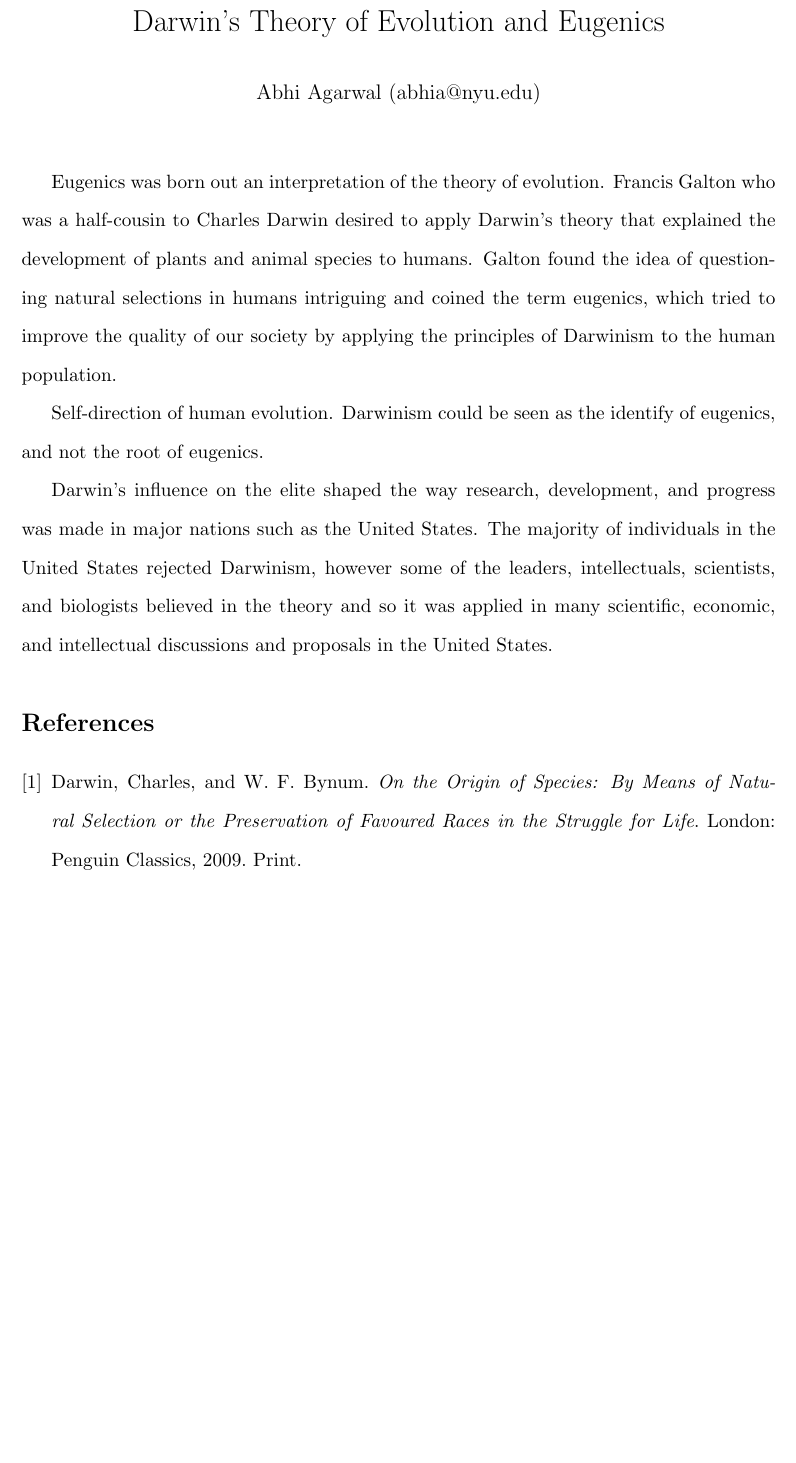
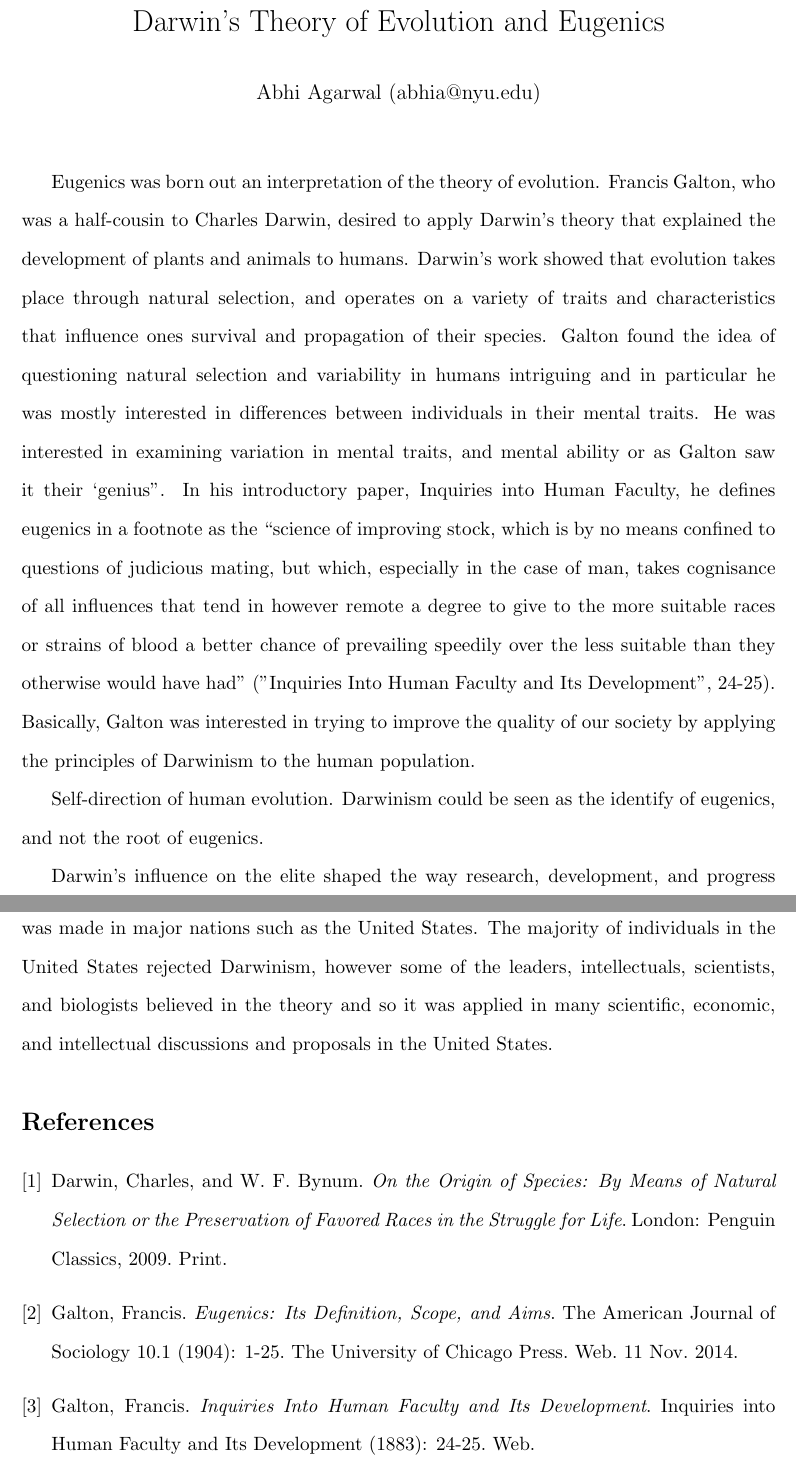
Before and after one commit to AbhiAgarwal/gallatin, a LaTeX document (Classes/The Darwinian Revolution/Essay2/Agarwal.tex): part of the page before the commit and two parts of pages 1 and 2 of 2 after it, the two joined at a grey line, cut so that both start at the same text, the shorter picture padded with empty space. Compiled offline with pdfLaTeX.

Commit message:
A First structure

```diff
--- a/Classes/The Darwinian Revolution/Essay2/Agarwal.tex
+++ b/Classes/The Darwinian Revolution/Essay2/Agarwal.tex
@@ -38,11 +38,23 @@
 % Galton's Introduction
 % Galton -> Father of Behavioral Statistics,
 % Will our children be born with more virtuous dispositions, if we ourselves have acquired virtuous habits? Or are we no more than passive transmitters of a nature we have received, and which we have no power to modify? (http://psychclassics.yorku.ca/Galton/talent.htm)
-\par Eugenics was born out an interpretation of the theory of evolution. Francis Galton who was a half-cousin to Charles Darwin desired to apply Darwin's theory that explained the development of plants and animal species to humans. Galton found the idea of questioning natural selections in humans intriguing and coined the term eugenics, which tried to improve the quality of our society by applying the principles of Darwinism to the human population.
 
+% Galton's Introduction
 % Meaning of the word Eugenics
 % http://www.eubios.info/EJ93/ej93e.htm
 % science of improving stock-not only by judicious mating, but whatever tends to give the more suitable races or strains of blood a better chance of prevailing over the less suitable than they otherwise would have had.
+% Man was still evolving, Galton believed that a wide range of human characteristics were inherited, including mental, physical, and moral traits.
+% Galton was not a biologist, but he was a mathematician so he saw it as a statistical problem rather than a mathematical problem. He wanted to improve the probability or the odds in general rather than focusing on individuals.
+
+\par
+% Point 1
+Eugenics was born out an interpretation of the theory of evolution. Francis Galton, who was a half-cousin to Charles Darwin, desired to apply Darwin's theory that explained the development of plants and animals to humans. Darwin's work showed that evolution takes place through natural selection, and operates on a variety of traits and characteristics that influence ones survival and propagation of their species.
+% Point 2
+Galton found the idea of questioning natural selection and variability in humans intriguing and in particular he was mostly interested in differences between individuals in their mental traits. He was interested in examining variation in mental traits, and mental ability or as Galton saw it their `genius".
+% Point 3
+In his introductory paper, Inquiries into Human Faculty, he defines eugenics in a footnote as the ``science of improving stock, which is by no means confined to questions of judicious mating, but which, especially in the case of man, takes cognisance of all influences that tend in however remote a degree to give to the more suitable races or strains of blood a better chance of prevailing speedily over the less suitable than they otherwise would have had" ("Inquiries Into Human Faculty and Its Development", 24-25).
+% Galton
+Basically, Galton was interested in trying to improve the quality of our society by applying the principles of Darwinism to the human population.
 
 \par Self-direction of human evolution. Darwinism could be seen as the identify of eugenics, and not the root of eugenics.
 
@@ -60,9 +72,18 @@
 \begin{thebibliography}{9}
 \bibitem{1}
   Darwin, Charles, and W. F. Bynum.
-  \emph{On the Origin of Species: By Means of Natural Selection or the Preservation of Favoured Races in the Struggle for Life}.
+  \emph{On the Origin of Species: By Means of Natural Selection or the Preservation of Favored Races in the Struggle for Life}.
   London: Penguin Classics, 2009.
   Print.
-
+\bibitem{2}
+  Galton, Francis.
+  \emph{Eugenics: Its Definition, Scope, and Aims}.
+  The American Journal of Sociology 10.1 (1904): 1-25.
+  The University of Chicago Press. Web. 11 Nov. 2014.
+\bibitem{1}
+  Galton, Francis.
+  \emph{Inquiries Into Human Faculty and Its Development}.
+  Inquiries into Human Faculty and Its Development (1883): 24-25.
+  Web.
 \end{thebibliography}
 \end{document}
```
Also changed, not shown: Classes/The Darwinian Revolution/Essay2/Agarwal.pdf, 3 other files.
